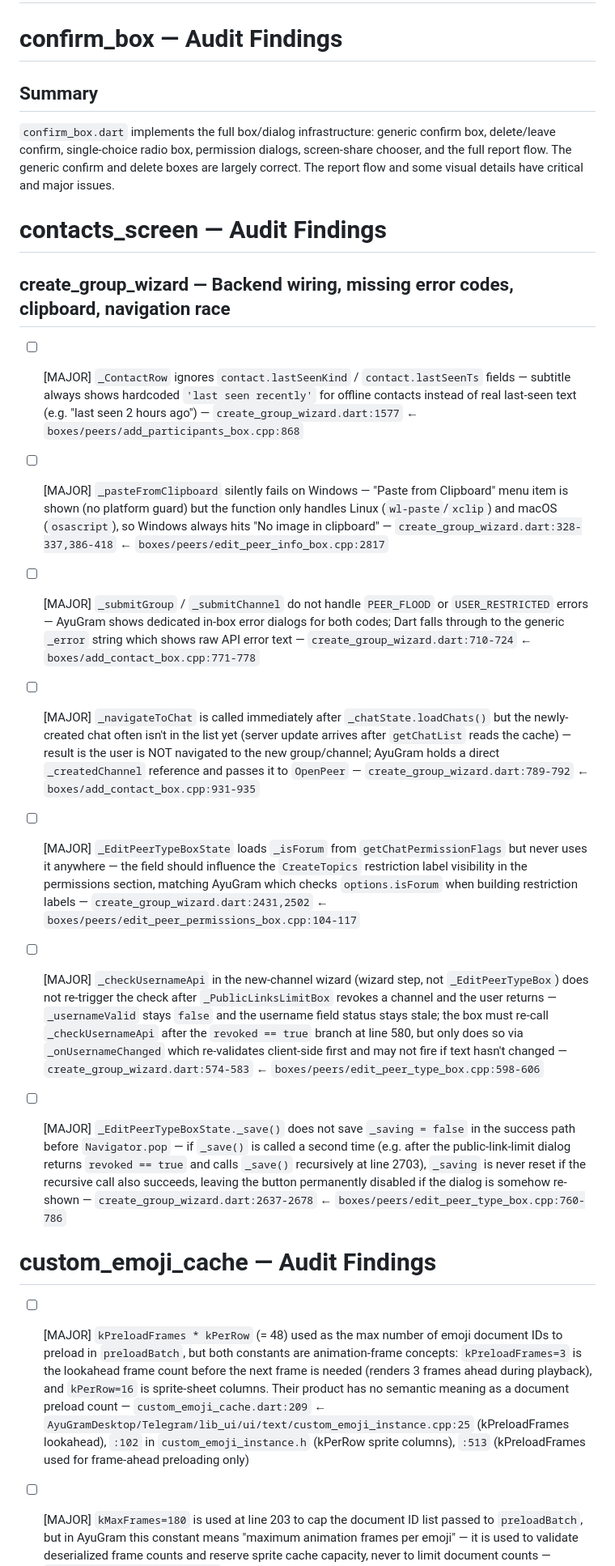
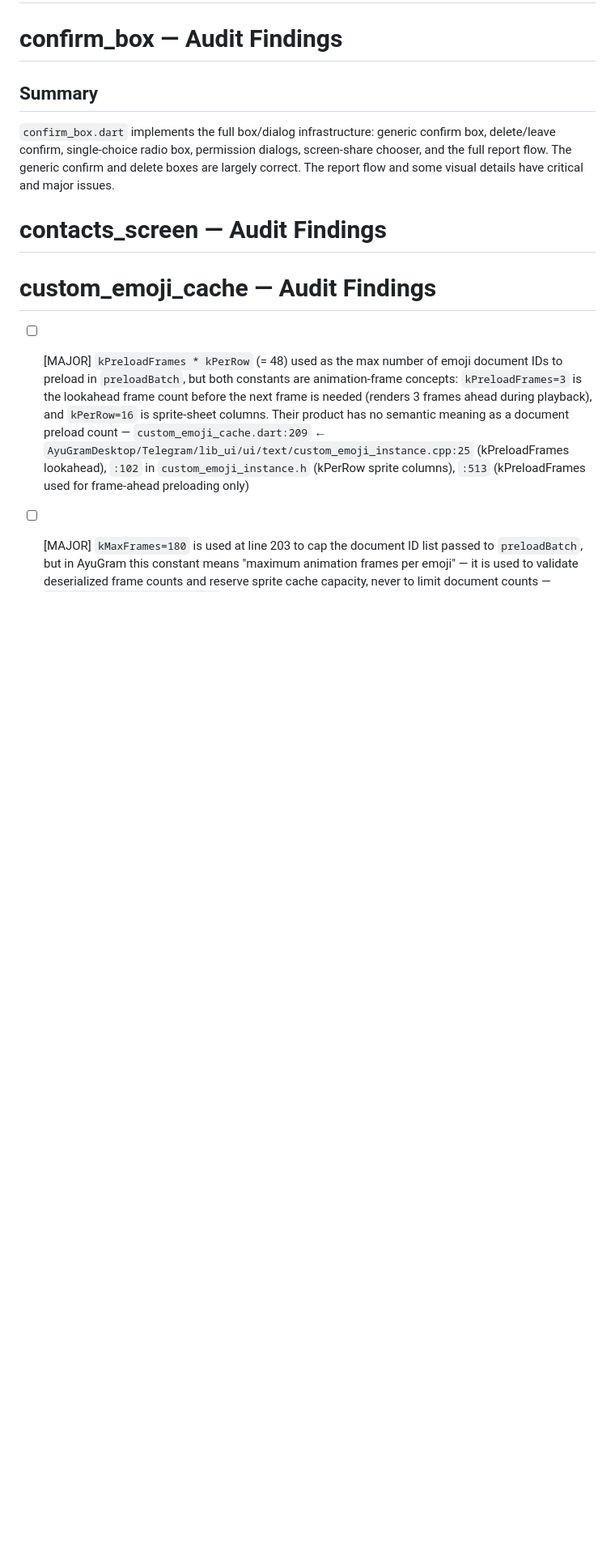
Before and after one commit to DarkReaperBoy/Uniclient, a Markdown page: checklist/gui.md, the part around the change. Shown at 81% size. Rendered like a GitHub page; blank space fills up the shorter version.

Commit message:
Verify & close: create_group_wizard backend wiring section (partial — 7/21 pass)
Co-Authored-By: Claude Sonnet 4.6 <noreply@anthropic.com>

```diff
--- a/checklist/gui.md
+++ b/checklist/gui.md
@@ -371,22 +371,6 @@ The Dart file implements `ColorEditor::Mode::RGBA` layout (HSV picker, vertical
 
 # contacts_screen — Audit Findings
 
-
-## create_group_wizard — Backend wiring, missing error codes, clipboard, navigation race
-
-- [ ] [MAJOR] `_ContactRow` ignores `contact.lastSeenKind` / `contact.lastSeenTs` fields — subtitle always shows hardcoded `'last seen recently'` for offline contacts instead of real last-seen text (e.g. "last seen 2 hours ago") — `create_group_wizard.dart:1577` ← `boxes/peers/add_participants_box.cpp:868`
-
-- [ ] [MAJOR] `_pasteFromClipboard` silently fails on Windows — "Paste from Clipboard" menu item is shown (no platform guard) but the function only handles Linux (`wl-paste`/`xclip`) and macOS (`osascript`), so Windows always hits "No image in clipboard" — `create_group_wizard.dart:328-337,386-418` ← `boxes/peers/edit_peer_info_box.cpp:2817`
-
-- [ ] [MAJOR] `_submitGroup` / `_submitChannel` do not handle `PEER_FLOOD` or `USER_RESTRICTED` errors — AyuGram shows dedicated in-box error dialogs for both codes; Dart falls through to the generic `_error` string which shows raw API error text — `create_group_wizard.dart:710-724` ← `boxes/add_contact_box.cpp:771-778`
-
-- [ ] [MAJOR] `_navigateToChat` is called immediately after `_chatState.loadChats()` but the newly-created chat often isn't in the list yet (server update arrives after `getChatList` reads the cache) — result is the user is NOT navigated to the new group/channel; AyuGram holds a direct `_createdChannel` reference and passes it to `OpenPeer` — `create_group_wizard.dart:789-792` ← `boxes/add_contact_box.cpp:931-935`
-
-- [ ] [MAJOR] `_EditPeerTypeBoxState` loads `_isForum` from `getChatPermissionFlags` but never uses it anywhere — the field should influence the `CreateTopics` restriction label visibility in the permissions section, matching AyuGram which checks `options.isForum` when building restriction labels — `create_group_wizard.dart:2431,2502` ← `boxes/peers/edit_peer_permissions_box.cpp:104-117`
-
-- [ ] [MAJOR] `_checkUsernameApi` in the new-channel wizard (wizard step, not `_EditPeerTypeBox`) does not re-trigger the check after `_PublicLinksLimitBox` revokes a channel and the user returns — `_usernameValid` stays `false` and the username field status stays stale; the box must re-call `_checkUsernameApi` after the `revoked == true` branch at line 580, but only does so via `_onUsernameChanged` which re-validates client-side first and may not fire if text hasn't changed — `create_group_wizard.dart:574-583` ← `boxes/peers/edit_peer_type_box.cpp:598-606`
-
-- [ ] [MAJOR] `_EditPeerTypeBoxState._save()` does not save `_saving = false` in the success path before `Navigator.pop` — if `_save()` is called a second time (e.g. after the public-link-limit dialog returns `revoked == true` and calls `_save()` recursively at line 2703), `_saving` is never reset if the recursive call also succeeds, leaving the button permanently disabled if the dialog is somehow re-shown — `create_group_wizard.dart:2637-2678` ← `boxes/peers/edit_peer_type_box.cpp:760-786`
 
 # custom_emoji_cache — Audit Findings
 
```
